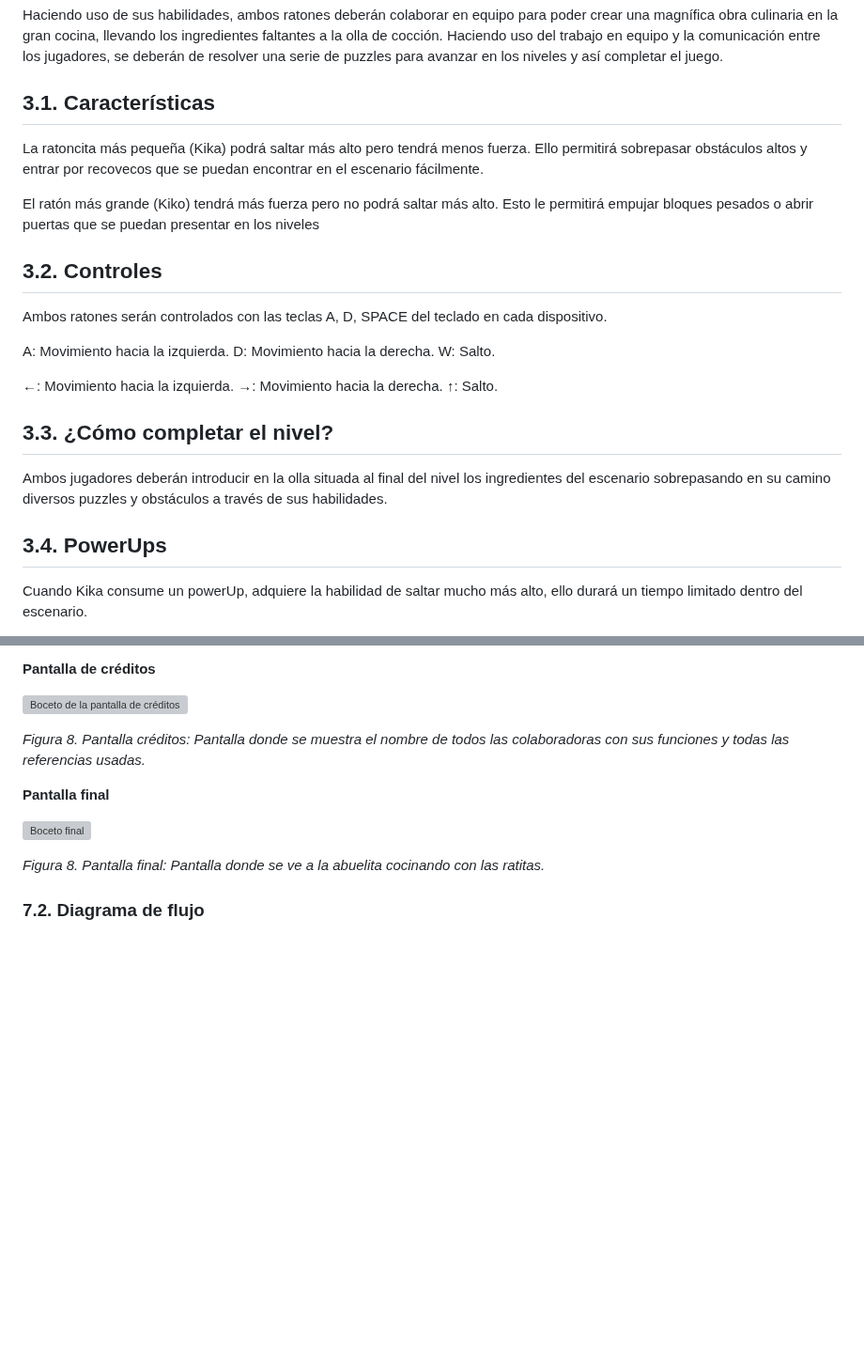
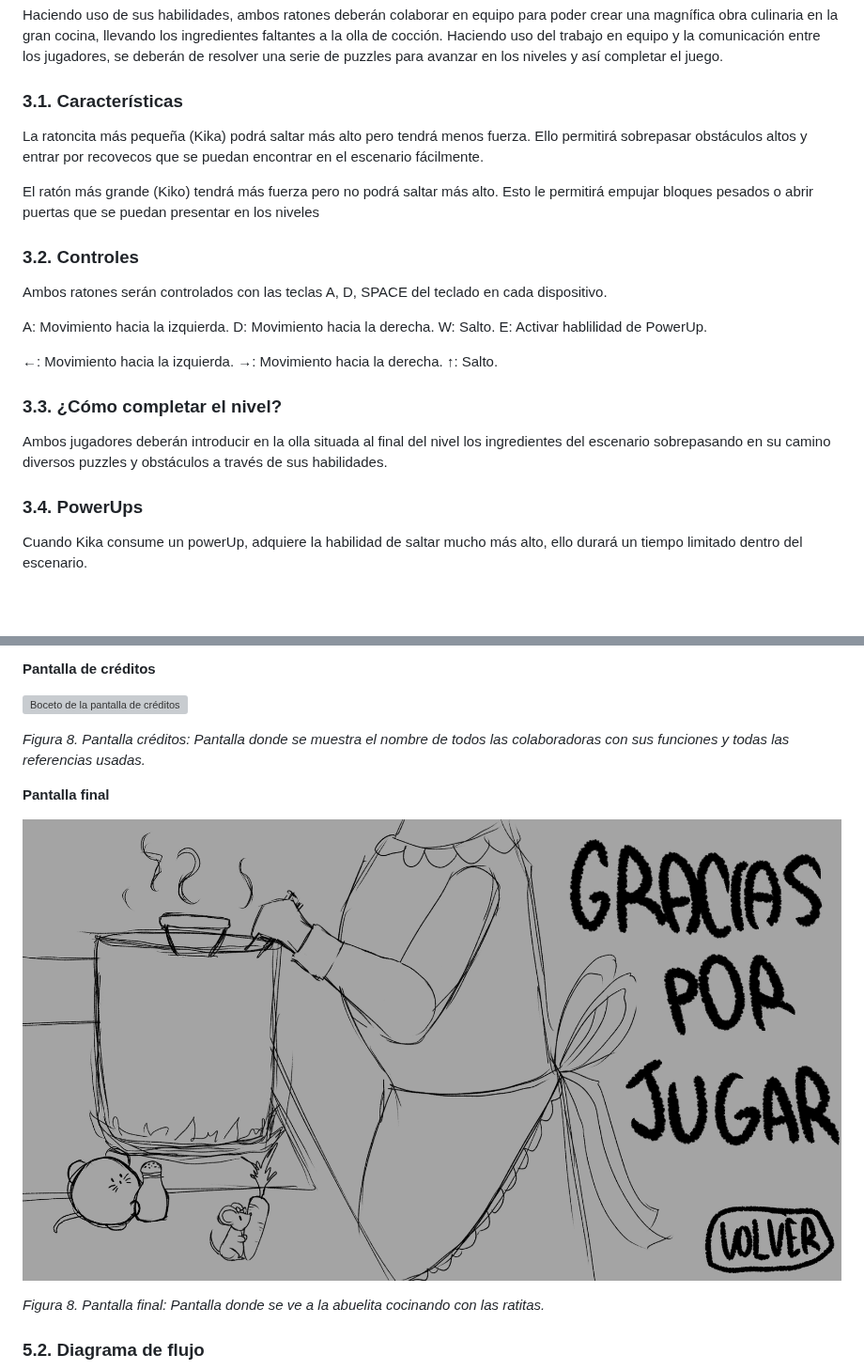
Before and after one commit to YC2025H/JUEGO_EN_RED, a Markdown page: GDD.md, 2 parts joined by grey strips. Shown at 94% size. Drawn GitHub-style; pictures changed too: img/boceto_pantalla_final.png (added); blank space fills up the shorter version; grey boxes are pictures that could not be loaded.

````diff
--- a/GDD.md
+++ b/GDD.md
@@ -56,29 +57,30 @@ dos ratitas, donde transcurrirá todo el juego.
 
 Haciendo uso de sus habilidades, ambos ratones deberán colaborar en equipo para poder crear una magnífica obra culinaria en la gran cocina, llevando los ingredientes faltantes a la olla de cocción. Haciendo uso del trabajo en equipo y la comunicación entre los jugadores, se deberán de resolver una serie de puzzles para avanzar en los niveles y así completar el juego.
 
-## 3.1. Características
+### 3.1. Características
 
 La ratoncita más pequeña (Kika) podrá saltar más alto pero tendrá menos fuerza. Ello permitirá sobrepasar obstáculos altos y entrar por recovecos que se puedan encontrar en el escenario fácilmente.
 
 El ratón más grande (Kiko) tendrá más fuerza pero no podrá saltar más alto. Esto le permitirá empujar bloques pesados o abrir puertas que se puedan presentar en los niveles
 
-## 3.2. Controles
+### 3.2. Controles
 
 Ambos ratones serán controlados con las teclas A, D, SPACE del teclado en cada dispositivo.
 
 A: Movimiento hacia la izquierda.
 D: Movimiento hacia la derecha.
 W: Salto.
+E: Activar hablilidad de PowerUp.
 
 ←: Movimiento hacia la izquierda.
 →: Movimiento hacia la derecha.
 ↑: Salto.
 
-## 3.3. ¿Cómo completar el nivel?
+### 3.3. ¿Cómo completar el nivel?
 
 Ambos jugadores deberán introducir en la olla situada al final del nivel los ingredientes del escenario sobrepasando en su camino diversos puzzles y obstáculos a través de sus habilidades.
 
-## 3.4. PowerUps
+### 3.4. PowerUps
 
 Cuando Kika consume un powerUp, adquiere la habilidad de saltar mucho más alto, ello durará un tiempo limitado dentro del escenario.
 
@@ -130,11 +134,11 @@ Esperanza es una persona anciana con el pelo corto rizado y gris. Ella es muy ge
 
 **Pantalla final**
 
-![Boceto final](img/boceto_pantalla_juego.png)
+![Boceto final](img/boceto_pantalla_final.png)
 
 *Figura 8. Pantalla final: Pantalla donde se ve a la abuelita cocinando con las ratitas.*
 
-### 7.2. Diagrama de flujo
+### 5.2. Diagrama de flujo
 
 ```mermaid
 flowchart TD
````
Also changed, not shown: other parts of GDD.md (+14 -10 lines), img/diseño_kiko_kika.jpg (renamed from img/Diseño Kiko y Kika.jpg), img/logo_chimis.png (renamed from img/Logo Chimis.png).
